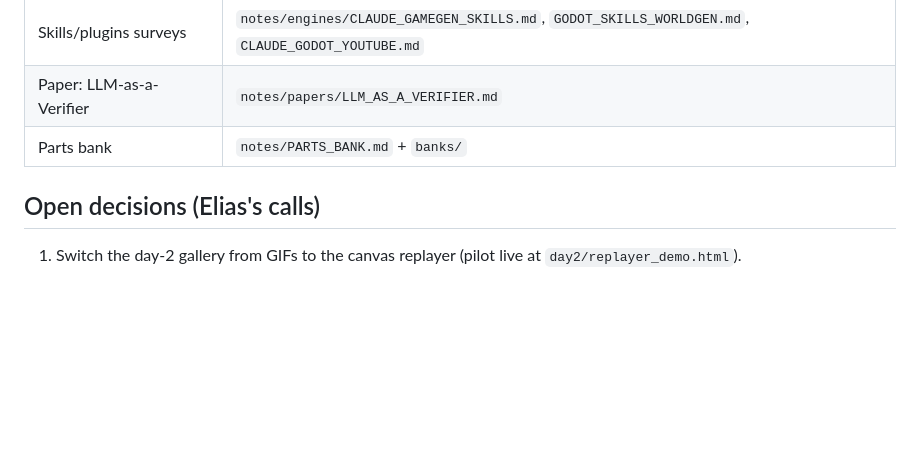
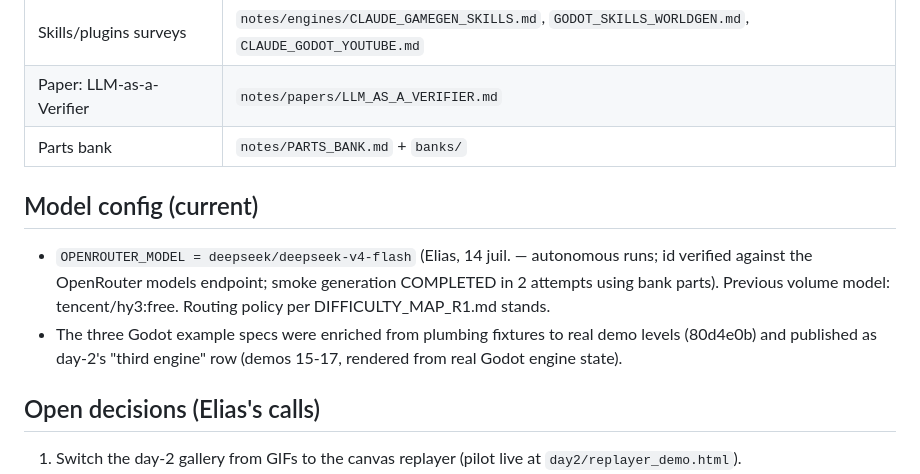
Before and after one commit to Eliasepfl/gi-harness, a Markdown page: STATE.md, the part around the change. GitHub-like rendering; blank space fills up the shorter version.

Commit message:
STATE.md: deepseek-v4-flash switch + Godot demos published

```diff
--- a/STATE.md
+++ b/STATE.md
@@ -142,6 +142,16 @@ Condensed path:
 | Paper: LLM-as-a-Verifier | `notes/papers/LLM_AS_A_VERIFIER.md` |
 | Parts bank | `notes/PARTS_BANK.md` + `banks/` |
 
+## Model config (current)
+
+- `OPENROUTER_MODEL = deepseek/deepseek-v4-flash` (Elias, 14 juil. — autonomous
+  runs; id verified against the OpenRouter models endpoint; smoke generation
+  COMPLETED in 2 attempts using bank parts). Previous volume model:
+  tencent/hy3:free. Routing policy per DIFFICULTY_MAP_R1.md stands.
+- The three Godot example specs were enriched from plumbing fixtures to real
+  demo levels (80d4e0b) and published as day-2's "third engine" row
+  (demos 15-17, rendered from real Godot engine state).
+
 ## Open decisions (Elias's calls)
 
 1. Switch the day-2 gallery from GIFs to the canvas replayer (pilot live at
```
